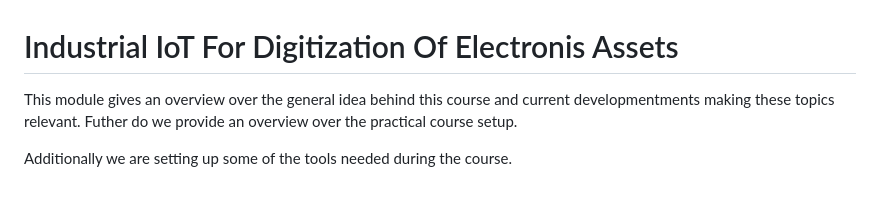
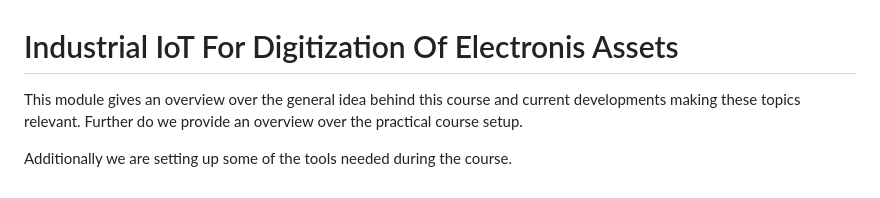
Before and after one commit to DTU-Teaching/Industrial-IoT-For-Digitization-Of-Electronic-Assets-2024, a Markdown page: Module 0/module_0_description.md, the part around the change. Drawn GitHub-style.

```diff
--- a/Module 0/module_0_description.md
+++ b/Module 0/module_0_description.md
@@ -1,5 +1,5 @@
 # Industrial IoT For Digitization Of Electronis Assets
 
-This module gives an overview over the general idea behind this course and current developmentments making these topics relevant. Futher do we provide an overview over the practical course setup.
+This module gives an overview over the general idea behind this course and current developments making these topics relevant. Further do we provide an overview over the practical course setup.
 
 Additionally we are setting up some of the tools needed during the course.
```
Also changed, not shown: Module 0/setup.md (+19 -15 lines), Module 0/imgs/dtu_logo.png (added).
